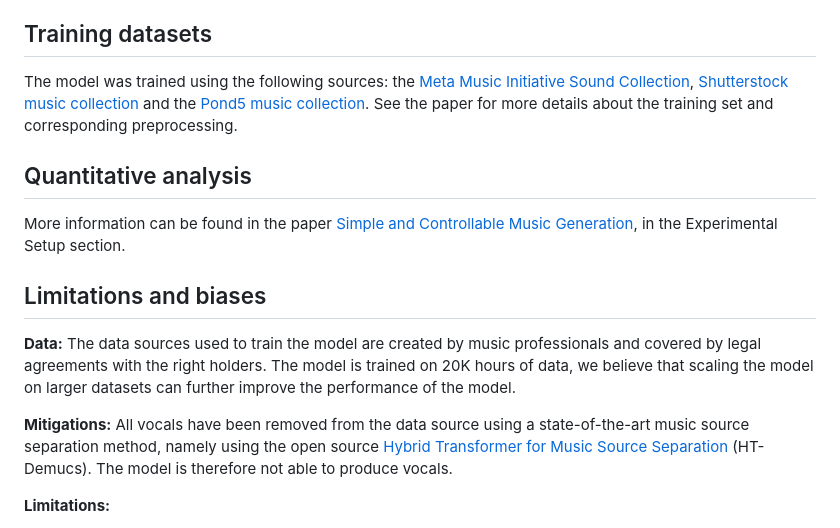
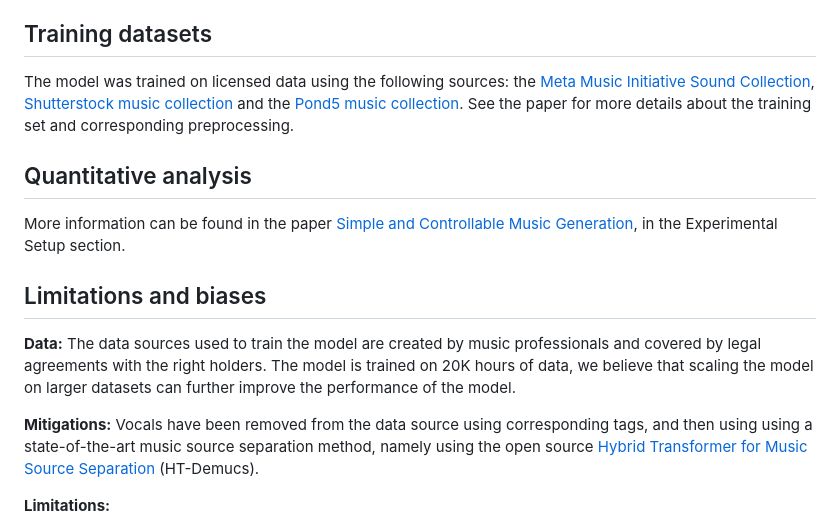
Before and after one commit to apetro2/audiocraft, a Markdown page: MODEL_CARD.md, the part around the change. Drawn GitHub-style.

Commit message:
Update MODEL_CARD.md
wording

```diff
--- a/MODEL_CARD.md
+++ b/MODEL_CARD.md
@@ -52,7 +52,7 @@ The model was evaluated on the [MusicCaps benchmark](https://www.kaggle.com/data
 
 ## Training datasets
 
-The model was trained using the following sources: the [Meta Music Initiative Sound Collection](https://www.fb.com/sound),  [Shutterstock music collection](https://www.shutterstock.com/music) and the [Pond5 music collection](https://www.pond5.com/). See the paper for more details about the training set and corresponding preprocessing.
+The model was trained on licensed data using the following sources: the [Meta Music Initiative Sound Collection](https://www.fb.com/sound),  [Shutterstock music collection](https://www.shutterstock.com/music) and the [Pond5 music collection](https://www.pond5.com/). See the paper for more details about the training set and corresponding preprocessing.
 
 ## Quantitative analysis
 
@@ -62,7 +62,7 @@ More information can be found in the paper [Simple and Controllable Music Genera
 
 **Data:** The data sources used to train the model are created by music professionals and covered by legal agreements with the right holders. The model is trained on 20K hours of data, we believe that scaling the model on larger datasets can further improve the performance of the model.
 
-**Mitigations:** All vocals have been removed from the data source using a state-of-the-art music source separation method, namely using the open source [Hybrid Transformer for Music Source Separation](https://github.com/facebookresearch/demucs) (HT-Demucs). The model is therefore not able to produce vocals.
+**Mitigations:** Vocals have been removed from the data source using corresponding tags, and then using using a state-of-the-art music source separation method, namely using the open source [Hybrid Transformer for Music Source Separation](https://github.com/facebookresearch/demucs) (HT-Demucs).
 
 **Limitations:**
 
```
